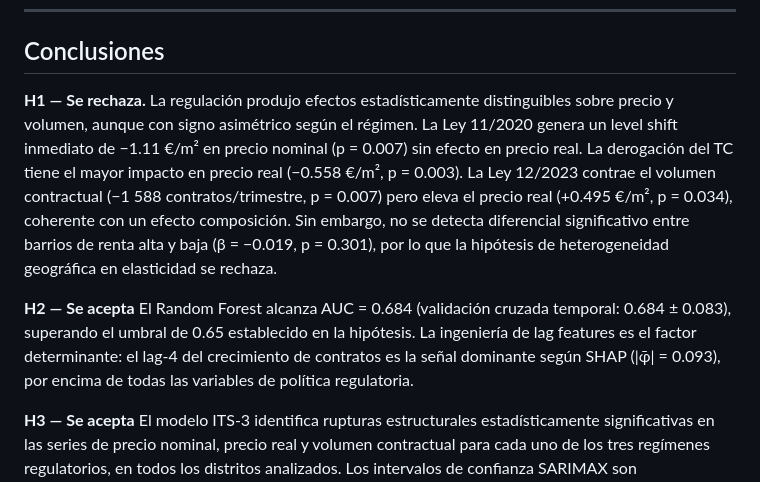
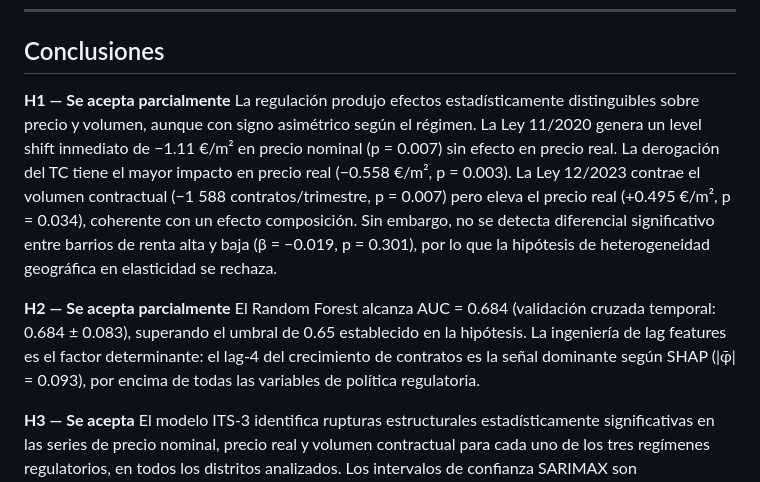
Before and after one commit to kateincoding/forecasting-inmobiliario-bcn-regulado, a Markdown page: README.md, the part around the change. Rendered like a GitHub page.

Commit message:
[rent_bcn]beauty readme

```diff
--- a/README.md
+++ b/README.md
@@ -155,9 +155,9 @@ Implementación de los modelos que contrastan las tres hipótesis:
 
 ## Conclusiones
 
-**H1 — Se rechaza.** La regulación produjo efectos estadísticamente distinguibles sobre precio y volumen, aunque con signo asimétrico según el régimen. La Ley 11/2020 genera un level shift inmediato de −1.11 €/m² en precio nominal (p = 0.007) sin efecto en precio real. La derogación del TC tiene el mayor impacto en precio real (−0.558 €/m², p = 0.003). La Ley 12/2023 contrae el volumen contractual (−1 588 contratos/trimestre, p = 0.007) pero eleva el precio real (+0.495 €/m², p = 0.034), coherente con un efecto composición. Sin embargo, no se detecta diferencial significativo entre barrios de renta alta y baja (β = −0.019, p = 0.301), por lo que la hipótesis de heterogeneidad geográfica en elasticidad se rechaza.
+**H1 — Se acepta parcialmente** La regulación produjo efectos estadísticamente distinguibles sobre precio y volumen, aunque con signo asimétrico según el régimen. La Ley 11/2020 genera un level shift inmediato de −1.11 €/m² en precio nominal (p = 0.007) sin efecto en precio real. La derogación del TC tiene el mayor impacto en precio real (−0.558 €/m², p = 0.003). La Ley 12/2023 contrae el volumen contractual (−1 588 contratos/trimestre, p = 0.007) pero eleva el precio real (+0.495 €/m², p = 0.034), coherente con un efecto composición. Sin embargo, no se detecta diferencial significativo entre barrios de renta alta y baja (β = −0.019, p = 0.301), por lo que la hipótesis de heterogeneidad geográfica en elasticidad se rechaza.
 
-**H2 — Se acepta** El Random Forest alcanza AUC = 0.684 (validación cruzada temporal: 0.684 ± 0.083), superando el umbral de 0.65 establecido en la hipótesis. La ingeniería de lag features es el factor determinante: el lag-4 del crecimiento de contratos es la señal dominante según SHAP (|φ̄| = 0.093), por encima de todas las variables de política regulatoria.
+**H2 — Se acepta parcialmente** El Random Forest alcanza AUC = 0.684 (validación cruzada temporal: 0.684 ± 0.083), superando el umbral de 0.65 establecido en la hipótesis. La ingeniería de lag features es el factor determinante: el lag-4 del crecimiento de contratos es la señal dominante según SHAP (|φ̄| = 0.093), por encima de todas las variables de política regulatoria.
 
 **H3 — Se acepta** El modelo ITS-3 identifica rupturas estructurales estadísticamente significativas en las series de precio nominal, precio real y volumen contractual para cada uno de los tres regímenes regulatorios, en todos los distritos analizados. Los intervalos de confianza SARIMAX son estadísticamente válidos (test ARCH p > 0.05) salvo en la serie de contratos de Eixample.
 
```
